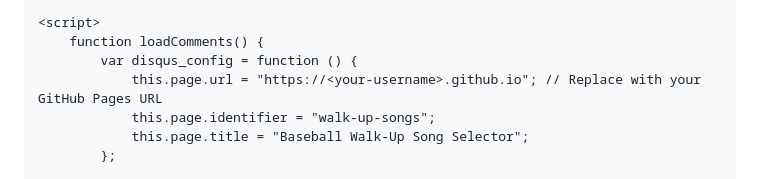
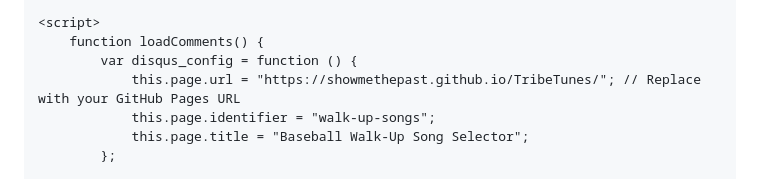
Before and after one commit to ShowMeThePast/TribeTunes, a Markdown page: README.md, the part around the change. GitHub-like rendering.

```diff
--- a/README.md
+++ b/README.md
@@ -75,7 +75,7 @@
     <script>
         function loadComments() {
             var disqus_config = function () {
-                this.page.url = "https://<your-username>.github.io"; // Replace with your GitHub Pages URL
+                this.page.url = "https://showmethepast.github.io/TribeTunes/"; // Replace with your GitHub Pages URL
                 this.page.identifier = "walk-up-songs";
                 this.page.title = "Baseball Walk-Up Song Selector";
             };
```
